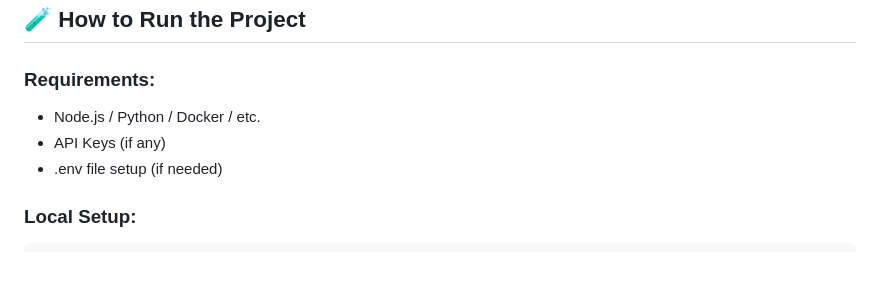
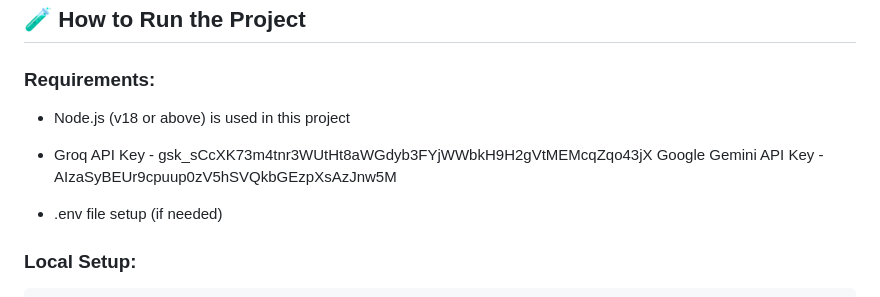
Before and after one commit to Avi112005/HACKHAZARDS-25, a Markdown page: README.md, the part around the change. GitHub-like rendering; blank space fills up the shorter version.

```diff
--- a/README.md
+++ b/README.md
@@ -103,8 +103,10 @@ Add images, GIFs, or screenshots if helpful!
 ## 🧪 How to Run the Project
 
 ### Requirements:
-- Node.js / Python / Docker / etc.
-- API Keys (if any)
+- Node.js (v18 or above) is used in this project
+- Groq API Key - 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
+  Google Gemini API Key - AIzaSyBEUr9cpuup0zV5hSVQkbGEzpXsAzJnw5M
+
 - .env file setup (if needed)
 
 ### Local Setup:
```
